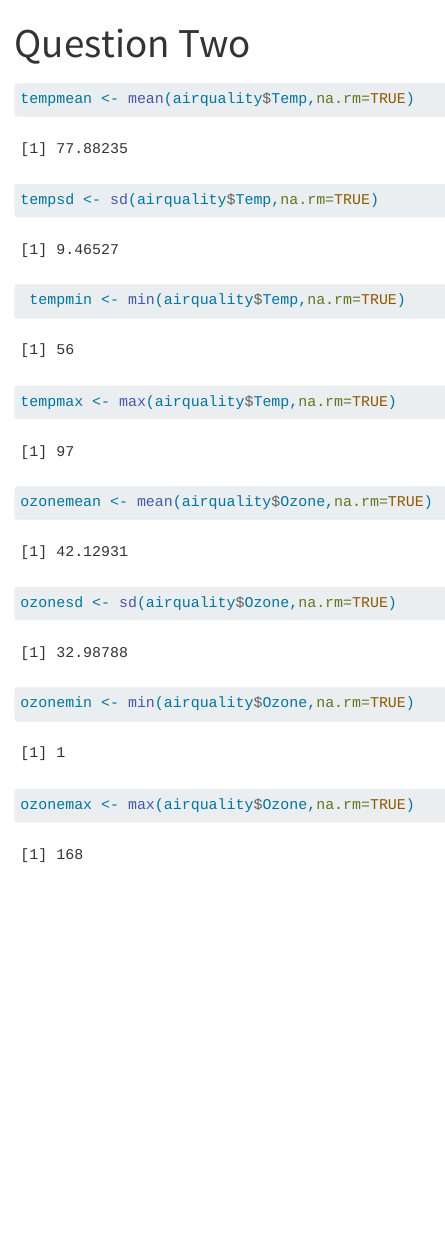
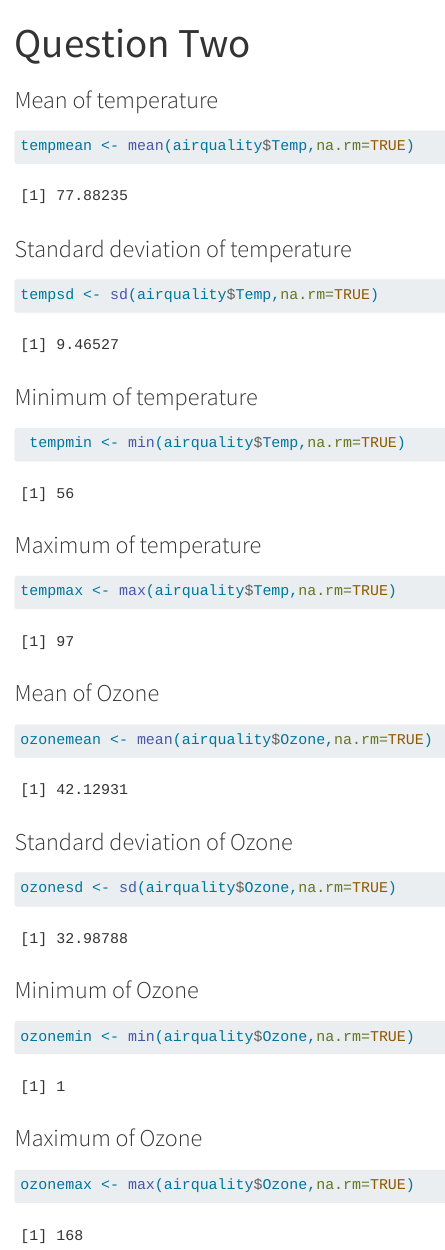
Before and after one commit to laylaajorge/Prac1, a Quarto document (questionTwo.qmd): the page in a window 1100 px wide, from its top. Rendered offline with R 4.5, knitr and Pandoc in place of Quarto, with nearby package versions; menus at the side of the page are left out.

Commit message:
Changes to q2 and 3

````diff
--- a/questionTwo.qmd
+++ b/questionTwo.qmd
@@ -1,42 +1,58 @@
 ---
 title: "Question Two"
 ---
+
+### Mean of temperature
 
 ```{r echo=-2}
 tempmean <- mean(airquality$Temp,na.rm=TRUE)
 tempmean
 ```
 
+### Standard deviation of temperature
+
 ```{r echo=-2}
 tempsd <- sd(airquality$Temp,na.rm=TRUE)
 tempsd
 ```
+
+### Minimum of temperature
 
 ```{r echo=-2}
  tempmin <- min(airquality$Temp,na.rm=TRUE)
  tempmin
 ```
 
+### Maximum of temperature
+
 ```{r echo=-2}
 tempmax <- max(airquality$Temp,na.rm=TRUE)
 tempmax
 ```
+
+### Mean of Ozone
 
 ```{r echo=-2}
 ozonemean <- mean(airquality$Ozone,na.rm=TRUE)
 ozonemean
 ```
 
+### Standard deviation of Ozone
+
 ```{r echo=-2}
 ozonesd <- sd(airquality$Ozone,na.rm=TRUE)
 ozonesd
 ```
+
+### Minimum of Ozone
 
 ```{r echo=-2}
 ozonemin <- min(airquality$Ozone,na.rm=TRUE)
 ozonemin
 ```
 
+### Maximum of Ozone
+
 ```{r echo=-2}
 ozonemax <- max(airquality$Ozone,na.rm=TRUE)
 ozonemax
````
Also changed, not shown: questionThree.qmd (+2 -0 lines).
